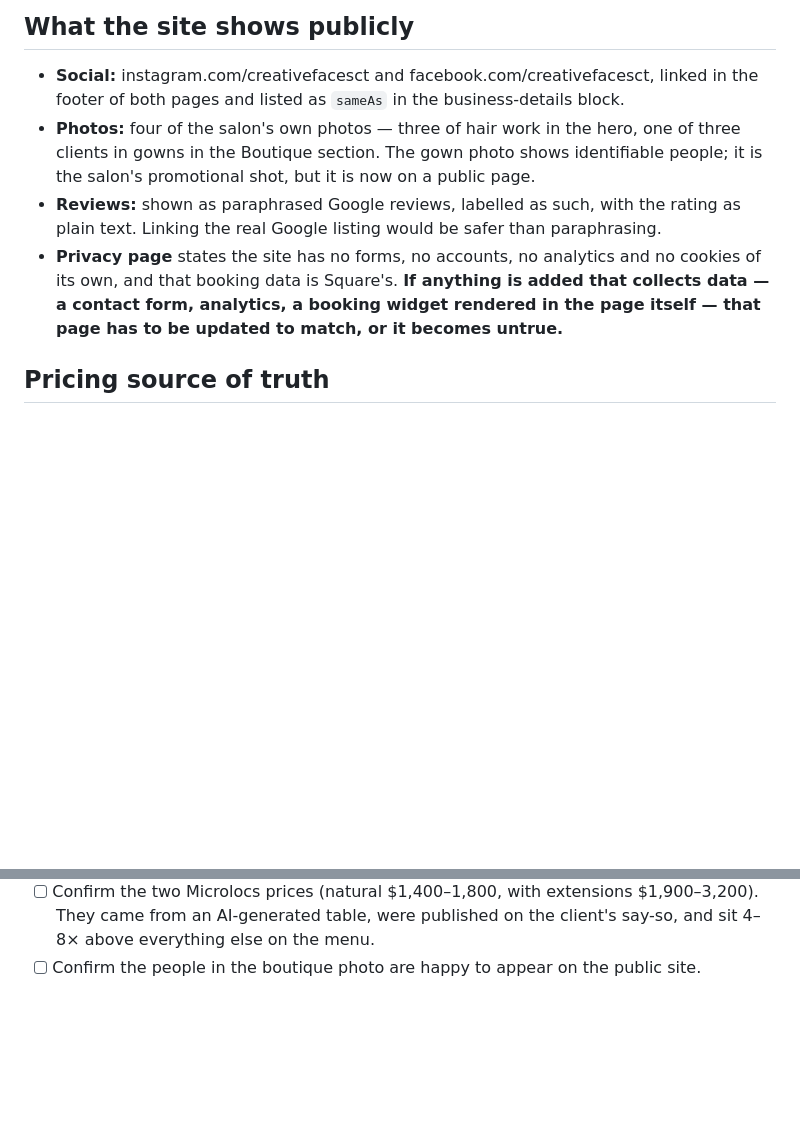
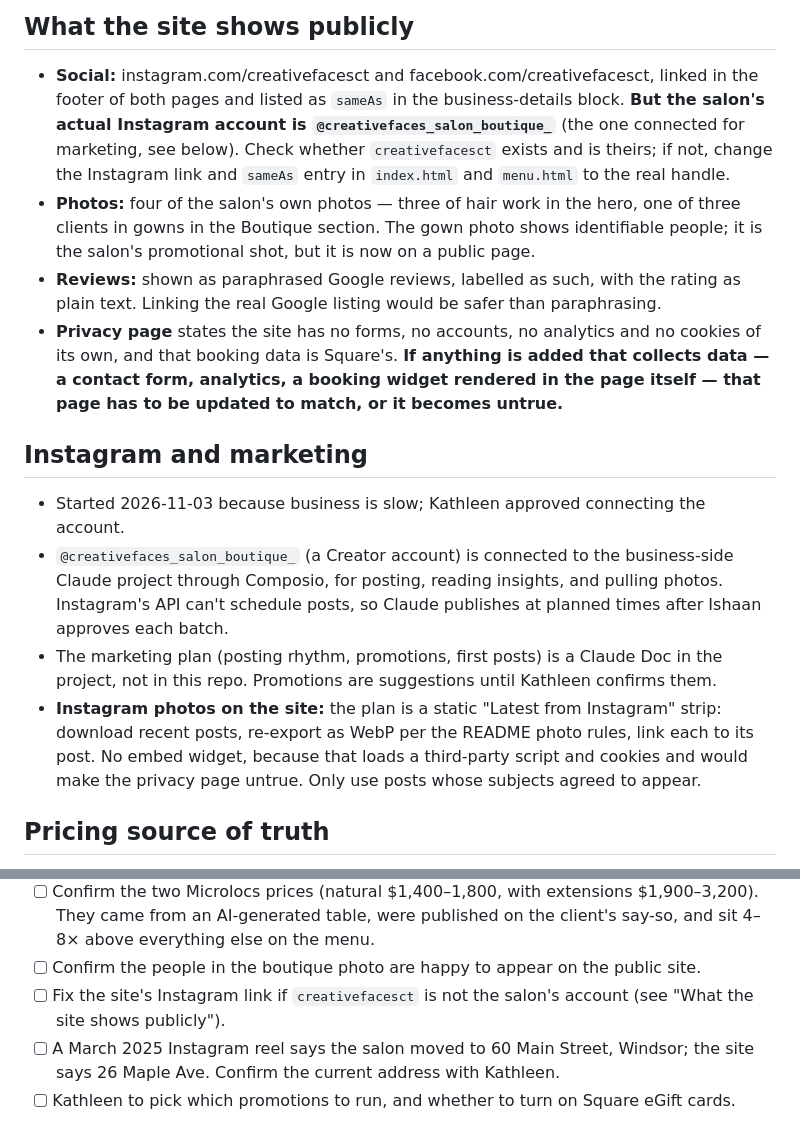
Before and after one commit to gn-Ishaan66/cfv4, a Markdown page: CLAUDE.md, 2 parts joined by grey strips. GitHub-like rendering; blank space fills up the shorter version.

Commit message:
Note the Instagram connection and marketing plan in CLAUDE.md
The salon's Instagram (@creativefaces_salon_boutique_) is now connected for
marketing. Record that, the static-strip plan for showing Instagram photos on
the site, and two mismatches found while connecting it: the site links a
different Instagram handle, and an old post gives a different Windsor address.

Co-Authored-By: Claude Opus 5.5 <noreply@anthropic.com>
Claude-Session: https://claude.ai/code/session_01T1WrG8AccMJaKhmuZveQPB

```diff
--- a/CLAUDE.md
+++ b/CLAUDE.md
@@ -87,6 +87,10 @@ Link to the live menu instead.
 
 - **Social:** instagram.com/creativefacesct and facebook.com/creativefacesct, linked in
   the footer of both pages and listed as `sameAs` in the business-details block.
+  **But the salon's actual Instagram account is `@creativefaces_salon_boutique_`** (the
+  one connected for marketing, see below). Check whether `creativefacesct` exists and is
+  theirs; if not, change the Instagram link and `sameAs` entry in `index.html` and
+  `menu.html` to the real handle.
 - **Photos:** four of the salon's own photos — three of hair work in the hero, one of
   three clients in gowns in the Boutique section. The gown photo shows identifiable
   people; it is the salon's promotional shot, but it is now on a public page.
@@ -96,6 +100,20 @@ Link to the live menu instead.
   of its own, and that booking data is Square's. **If anything is added that collects
   data — a contact form, analytics, a booking widget rendered in the page itself — that
   page has to be updated to match, or it becomes untrue.**
+
+## Instagram and marketing
+
+- Started 2026-11-03 because business is slow; Kathleen approved connecting the account.
+- `@creativefaces_salon_boutique_` (a Creator account) is connected to the business-side
+  Claude project through Composio, for posting, reading insights, and pulling photos.
+  Instagram's API can't schedule posts, so Claude publishes at planned times after
+  Ishaan approves each batch.
+- The marketing plan (posting rhythm, promotions, first posts) is a Claude Doc in the
+  project, not in this repo. Promotions are suggestions until Kathleen confirms them.
+- **Instagram photos on the site:** the plan is a static "Latest from Instagram" strip:
+  download recent posts, re-export as WebP per the README photo rules, link each to its
+  post. No embed widget, because that loads a third-party script and cookies and would
+  make the privacy page untrue. Only use posts whose subjects agreed to appear.
 
 ## Pricing source of truth
 
@@ -123,4 +141,9 @@ Link to the live menu instead.
       $1,900–3,200). They came from an AI-generated table, were published on the
       client's say-so, and sit 4–8× above everything else on the menu.
 - [ ] Confirm the people in the boutique photo are happy to appear on the public site.
+- [ ] Fix the site's Instagram link if `creativefacesct` is not the salon's account (see
+      "What the site shows publicly").
+- [ ] A March 2025 Instagram reel says the salon moved to 60 Main Street, Windsor; the
+      site says 26 Maple Ave. Confirm the current address with Kathleen.
+- [ ] Kathleen to pick which promotions to run, and whether to turn on Square eGift cards.
 
```
Also changed, not shown: other parts of CLAUDE.md (+1 -1 lines).
